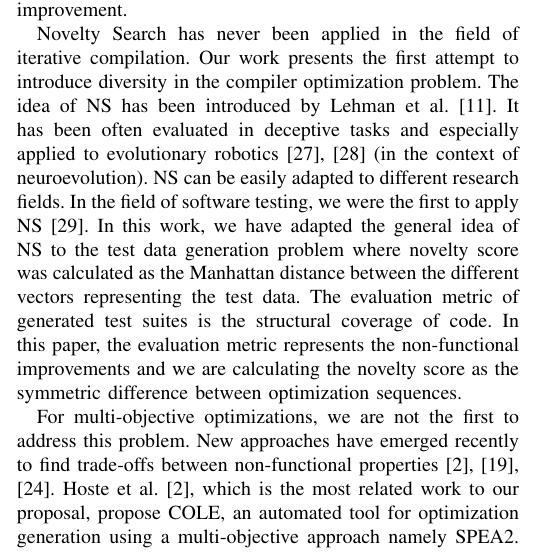
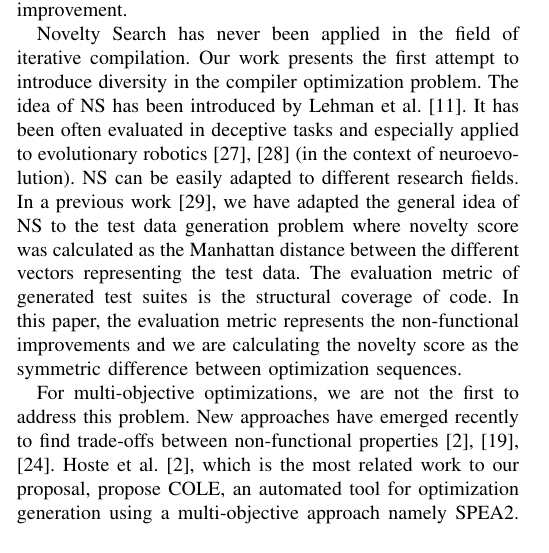
Before and after one commit to mboussaa/paper, a LaTeX paper (main.tex, which reads related.tex): part of one column of page 11 of 12, cut so that both start at the same text. Compiled offline with pdfLaTeX; a missing font is replaced by an installed copy or a similar font; a LaTeX package or settings file that is missing is left out.

Commit message:
update CR

```diff
--- a/related.tex
+++ b/related.tex
@@ -8,7 +8,7 @@ Compared to our proposal, none of the previous work has studied the impact of co
 
 Novelty Search has never been applied in the field of iterative compilation. Our work presents the first attempt to introduce diversity in the compiler optimization problem.
 The idea of NS has been introduced by Lehman et al.~\cite{lehman2008exploiting}. It has been often evaluated in deceptive tasks and especially applied to evolutionary robotics~\cite{risi2010evolving,krvcah2012solving} (in the context of neuroevolution).
-NS can be easily adapted to different research fields. In the field of software testing, we were the first to apply NS~\cite{boussaa2015novelty}. In this work, we have adapted the general idea of NS to the test data generation problem where novelty score was calculated as the Manhattan distance between the different vectors representing the test data. The evaluation metric of generated test suites is the structural coverage of code.
+NS can be easily adapted to different research fields. In a previous work~\cite{boussaa2015novelty}, we have adapted the general idea of NS to the test data generation problem where novelty score was calculated as the Manhattan distance between the different vectors representing the test data. The evaluation metric of generated test suites is the structural coverage of code.
 In this paper, the evaluation metric represents the non-functional improvements and we are calculating the novelty score as the symmetric difference between optimization sequences.
 
 For multi-objective optimizations, we are not the first to address this problem. New approaches have emerged recently to find trade-offs between non-functional properties~\cite{hoste2008cole,martinez2014multi,lokuciejewski2010multi}. Hoste et al.~\cite{hoste2008cole}, which is the most related work to our proposal, propose COLE, an automated tool for optimization generation using a multi-objective approach namely SPEA2. In their work, they try to find Pareto optimal optimization levels that present a trade-off between execution and compilation time of generated code. Their experimental results show that the obtained optimization sequences perform better than standard GCC optimization levels. NOTICE provides also a fully automated approach to extract non-functional properties. However, NOTICE differs from COLE because first, our proposed container-based infrastructure is more generic and can be adapted to other case studies (i.e., compilers, code generators, etc.). Second, we provide facilities to compiler users to extract resource usage metrics using our monitoring components. Finally, our empirical study investigates different trade-offs compared to previous work in iterative compilation.
```
Also changed, not shown: QRS.pdf (deleted), main.pdf, rq3.pdf (deleted), 2 other files.
